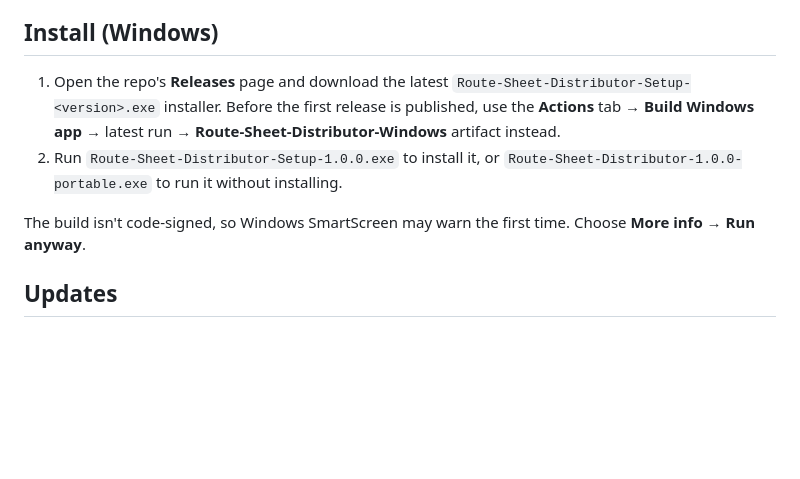
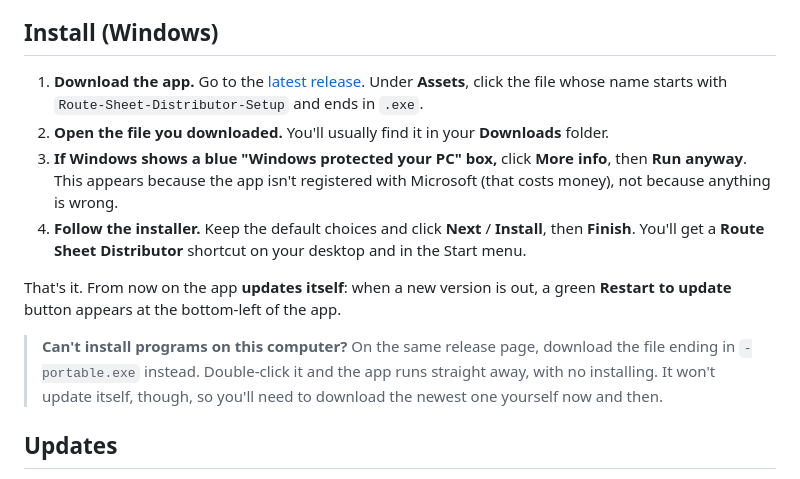
Before and after one commit to JoMoCodes/Route-Sheets-Distributor, a Markdown page: README.md, the part around the change. GitHub-like rendering; blank space fills up the shorter version.

Commit message:
Simplify the install instructions in the README
Co-Authored-By: Claude Opus 5.5 <noreply@anthropic.com>
Claude-Session: https://claude.ai/code/session_011TkK7EituQejBDpdKcNNXc

```diff
--- a/README.md
+++ b/README.md
@@ -6,10 +6,14 @@ Anything that can't be matched exactly is never sent silently. The app shows you
 
 ## Install (Windows)
 
-1. Open the repo's **Releases** page and download the latest `Route-Sheet-Distributor-Setup-<version>.exe` installer. Before the first release is published, use the **Actions** tab → **Build Windows app** → latest run → **Route-Sheet-Distributor-Windows** artifact instead.
-2. Run `Route-Sheet-Distributor-Setup-1.0.0.exe` to install it, or `Route-Sheet-Distributor-1.0.0-portable.exe` to run it without installing.
+1. **Download the app.** Go to the [latest release](https://github.com/JoMoCodes/Route-Sheets-Distributor/releases/latest). Under **Assets**, click the file whose name starts with `Route-Sheet-Distributor-Setup` and ends in `.exe`.
+2. **Open the file you downloaded.** You'll usually find it in your **Downloads** folder.
+3. **If Windows shows a blue "Windows protected your PC" box,** click **More info**, then **Run anyway**. This appears because the app isn't registered with Microsoft (that costs money), not because anything is wrong.
+4. **Follow the installer.** Keep the default choices and click **Next** / **Install**, then **Finish**. You'll get a **Route Sheet Distributor** shortcut on your desktop and in the Start menu.
 
-The build isn't code-signed, so Windows SmartScreen may warn the first time. Choose **More info → Run anyway**.
+That's it. From now on the app **updates itself**: when a new version is out, a green **Restart to update** button appears at the bottom-left of the app.
+
+> **Can't install programs on this computer?** On the same release page, download the file ending in `-portable.exe` instead. Double-click it and the app runs straight away, with no installing. It won't update itself, though, so you'll need to download the newest one yourself now and then.
 
 ## Updates
 
```
